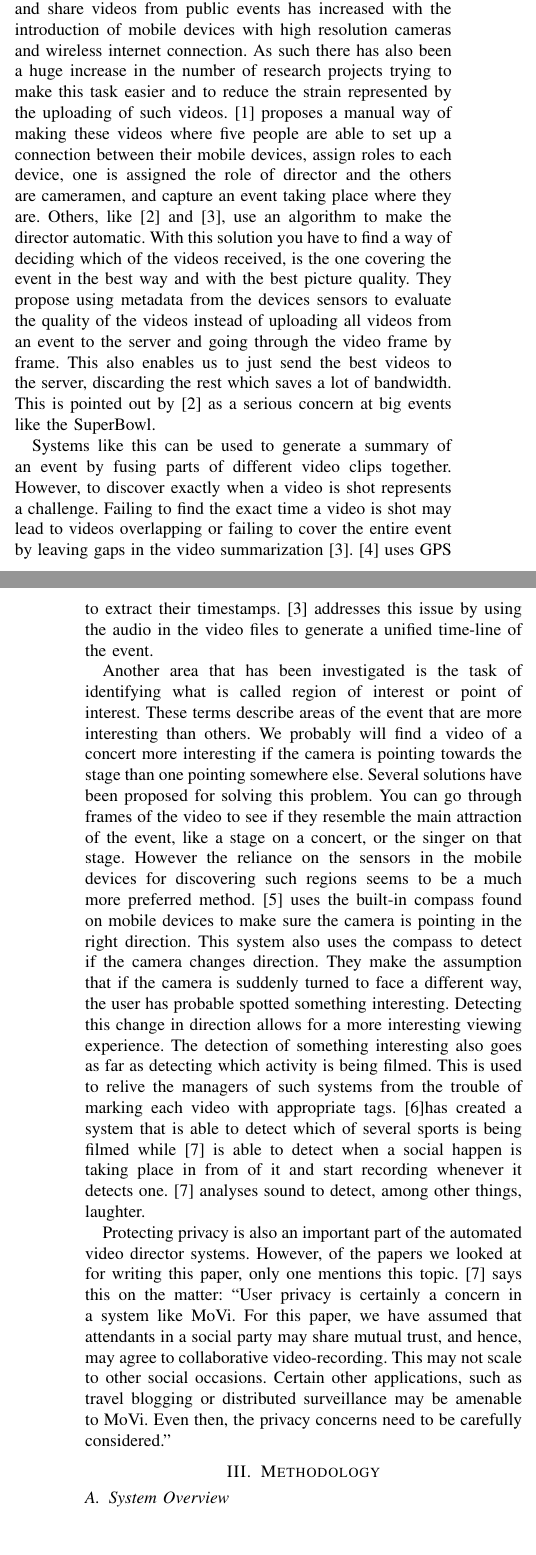
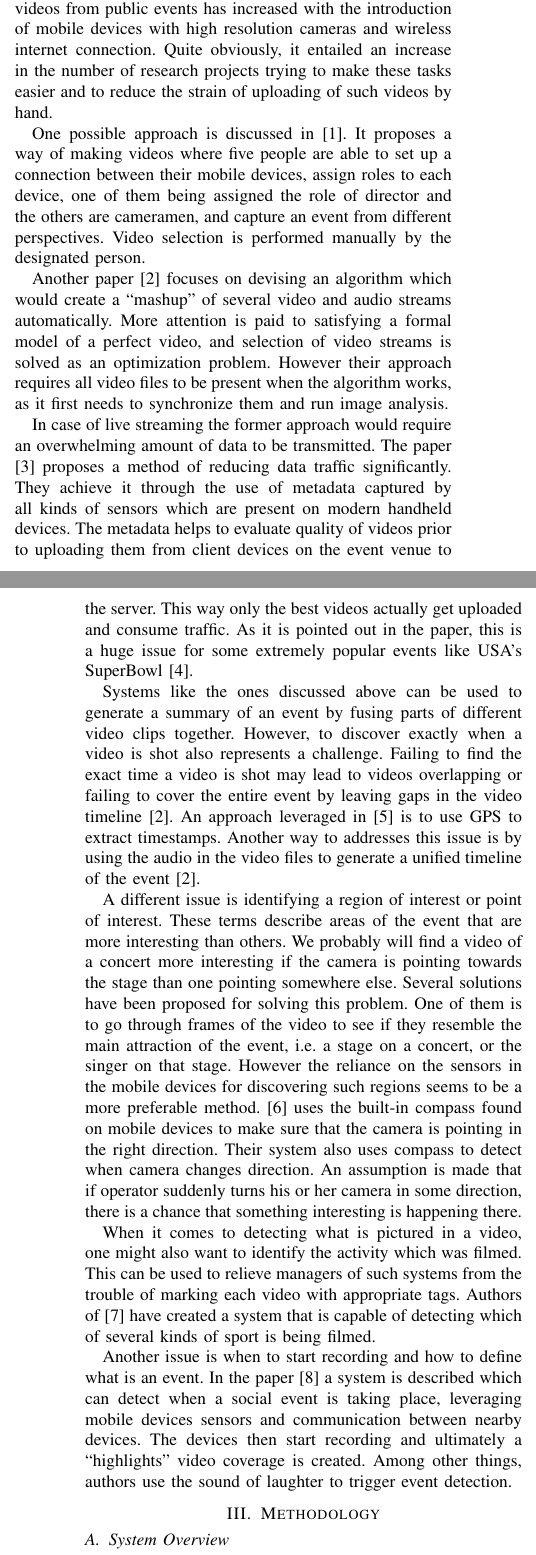
Before and after one commit to Teleseminar-project11/Docs, a LaTeX paper (report/report.tex): two parts of the columns of pages 1 and 2 of 5, joined at a grey line, cut so that both start at the same text, the shorter picture padded with empty space. Compiled offline with pdfLaTeX.

Commit message:
Related work fixed.

```diff
--- a/report/report.tex
+++ b/report/report.tex
@@ -14,7 +14,6 @@
 \usepackage{multirow}
 \usepackage{booktabs}
 \usepackage{tabularx}
-\newcolumntype{R}{>{\raggedleft\arraybackslash}X}%
 
 % correct bad hyphenation here
 \hyphenation{op-tical net-works semi-conduc-tor}
@@ -202,17 +201,61 @@ is being studied by another group. The same applies to the selection criteria of
 % figure/table environments.
 
 \section{Related work}
-As mentioned above the interest of the public to capture and share videos from public events has increased with the introduction of mobile devices with high resolution cameras and wireless internet connection. As such there has also been a huge increase in the number of research projects trying to make this task easier and to reduce the strain represented by the uploading of such videos. \cite{engstrom_mobile_2012} proposes a manual way of making these videos where five people are able to set up a connection between their mobile devices, assign roles to each device, one is assigned the role of director and the others are cameramen, and capture an event taking place where they are.
-Others, like \cite{seshadri_demand_2014} and \cite{shrestha_automatic_2010}, use an algorithm to make the director automatic. With this solution you have to find a way of deciding which of the videos received, is the one covering the event in the best way and with the best picture quality. They propose using metadata from the devices sensors to evaluate the quality of the videos instead of uploading all videos from an event to the server and going through the video frame by frame. This also enables us to just send the best videos to the server, discarding the rest which saves a lot of bandwidth. This is pointed out by \cite{seshadri_demand_2014} as a serious concern at big events like the SuperBowl.
 
-Systems like this can be used to generate a summary of an event by fusing parts of different video clips together. However, to discover exactly when a video is shot represents a challenge. Failing to find the exact time a video is shot may lead to videos overlapping or failing to cover the entire event by leaving gaps in the video summarization \cite{shrestha_automatic_2010}. \cite{jain_focus:_2013} uses GPS to extract their timestamps. \cite{shrestha_automatic_2010} addresses this issue by using the audio in the video files to generate a unified time-line of the event.
+As mentioned above, public interest to capturing and sharing videos from public events has increased
+with the introduction of mobile devices with high resolution cameras and wireless internet connection.
+Quite obviously, it entailed an increase in the number of research projects trying to make these tasks easier
+and to reduce the strain of uploading of such videos by hand.
 
-Another area that has been investigated is the task of identifying what is called region of interest or point of interest. These terms describe areas of the event that are more interesting than others. We probably will find a video of a concert more interesting if the camera is pointing towards the stage than one pointing somewhere else. Several solutions have been proposed for solving this problem. You can go through frames of the video to see if they resemble the main attraction of the event, like a stage on a concert, or the singer on that stage. However the reliance on the sensors in the mobile devices for discovering such regions seems to be a much more preferred method. \cite{cricri_sensor-based_2012} uses the built-in compass found on mobile devices to make sure the camera is pointing in the right direction. This system also uses the compass to detect if the camera changes direction. They make the assumption that if the camera is suddenly turned to face a different way, the user has probable spotted something interesting. Detecting this change in direction allows for a more interesting viewing experience.
-The detection of something interesting also goes as far as detecting which activity is being filmed.  This is used to relive the managers of such systems from the trouble of marking each video with appropriate tags. \cite{cricri_sport_2014}has created a system that is able to detect which of several sports is being filmed while \cite{bao_movi:_2010} is able to detect when a social happen is taking place in from of it and start recording whenever it detects one. \cite{bao_movi:_2010} analyses sound to detect, among other things, laughter.
+One possible approach is discussed in \cite{engstrom_mobile_2012}.
+It proposes a way of making videos where five people are able to set up a connection between their mobile devices,
+assign roles to each device, one of them being assigned the role of director and the others are cameramen,
+and capture an event from different perspectives. Video selection is performed manually by the designated person.
 
-Protecting privacy is also an important part of the automated video director systems. However, of the papers we looked at for writing this paper, only one mentions this topic. \cite{bao_movi:_2010} says this on the matter:
-“User privacy is certainly a concern in a system like MoVi. For this paper, we have assumed that attendants in a social party may share mutual trust, and hence, may agree to collaborative video-recording. This may not scale to other social occasions. Certain other applications, such as travel blogging or distributed surveillance may be amenable to MoVi. Even then, the privacy concerns need to be carefully considered.”
+Another paper \cite{shrestha_automatic_2010} focuses on devising an algorithm which would create
+a ``mashup'' of several video and audio streams automatically.
+More attention is paid to satisfying a formal model of a perfect video,
+and selection of video streams is solved as an optimization problem.
+However their approach requires all video files to be present when the algorithm works,
+as it first needs to synchronize them and run image analysis.
 
+In case of live streaming the former approach would require an overwhelming amount of data to be transmitted.
+The paper \cite{seshadri_demand_2014} proposes a method of reducing data traffic significantly.
+They achieve it through the use of metadata captured by all kinds of sensors which are present on modern handheld devices.
+The metadata helps to evaluate quality of videos prior to uploading them from client devices on the event venue to the server.
+This way only the best videos actually get uploaded and consume traffic.
+As it is pointed out in the paper, this is a huge issue for some extremely popular events like USA's SuperBowl \cite{Erman:2013}.
+
+Systems like the ones discussed above can be used to generate a summary of an event by fusing parts of different video clips together.
+However, to discover exactly when a video is shot also represents a challenge.
+Failing to find the exact time a video is shot may lead to videos overlapping or failing to cover the entire event
+by leaving gaps in the video timeline \cite{shrestha_automatic_2010}.
+An approach leveraged in \cite{jain_focus:_2013} is to use GPS to extract timestamps.
+Another way to addresses this issue is by using the audio in the video files
+to generate a unified timeline of the event \cite{shrestha_automatic_2010}.
+
+A different issue is identifying a region of interest or point of interest.
+These terms describe areas of the event that are more interesting than others.
+We probably will find a video of a concert more interesting if the camera is pointing towards the stage than one pointing somewhere else.
+Several solutions have been proposed for solving this problem.
+One of them is to go through frames of the video to see if they resemble the main attraction of the event,
+i.e. a stage on a concert, or the singer on that stage.
+However the reliance on the sensors in the mobile devices for discovering such regions seems to be a more preferable method.
+\cite{cricri_sensor-based_2012} uses the built-in compass found on mobile devices to make sure
+that the camera is pointing in the right direction.
+Their system also uses compass to detect when camera changes direction.
+An assumption is made that if operator suddenly turns his or her camera in some direction,
+there is a chance that something interesting is happening there.
+
+When it comes to detecting what is pictured in a video, one might also want to identify the activity which was filmed.
+This can be used to relieve managers of such systems from the trouble of marking each video with appropriate tags.
+Authors of \cite{cricri_sport_2014} have created a system that is capable of detecting which of several kinds of sport is being filmed.
+
+Another issue is when to start recording and how to define what is an event.
+In the paper \cite{bao_movi:_2010} a system is described which can detect when a social event is taking place, leveraging
+mobile devices sensors and communication between nearby devices.
+The devices then start recording and ultimately a ``highlights'' video coverage is created.
+Among other things, authors use the sound of laughter to trigger event detection.
 
 % TODO Design?
 \section{Methodology}
```
Also changed, not shown: report/report.bib (+18 -6 lines), report/report.tex (18 more changed lines).
